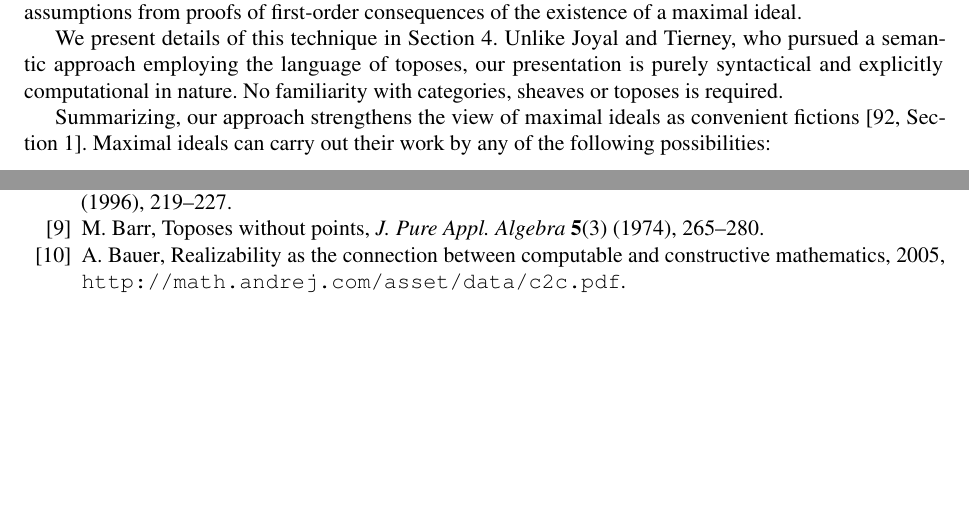
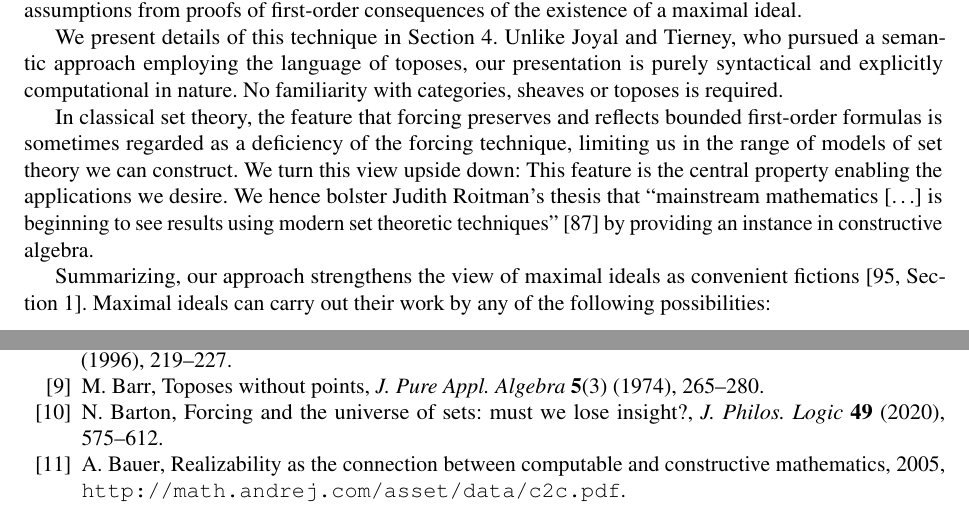
Before and after one commit to iblech/constructive-maximal-ideals, a LaTeX document (extended.tex, which reads extended.bib): two parts of pages 3 and 23 of 27, joined at a grey line, cut so that both start at the same text, the shorter picture padded with empty space. Compiled offline with pdfLaTeX; a missing font is replaced by an installed copy or a similar font; a LaTeX package or settings file that is missing is left out.

Commit message:
More references

```diff
--- a/extended.bib
+++ b/extended.bib
@@ -1049,3 +1049,11 @@
   year = {2018},
   institution = {The University of Adelaide},
   url = {https://adelaide.figshare.com/articles/journal_contribution/Class_forcing_and_topos_theory/6530843}}
+
+@article{barton:forcing,
+  title = {Forcing and the universe of sets: must we lose insight?},
+  author = {Barton, N.},
+  journal = {J. Philos. Logic},
+  year = {2020},
+  volume = {49},
+  pages = {575--612}}
--- a/extended.tex
+++ b/extended.tex
@@ -277,6 +277,15 @@ Joyal and Tierney, who pursued a semantic approach employing the language of
 toposes, our presentation is purely syntactical and explicitly computational in
 nature. No familiarity with categories, sheaves or toposes is required.
 
+In classical set theory, the feature that forcing preserves and reflects
+bounded first-order formulas is sometimes regarded as a deficiency of the
+forcing technique, limiting us in the range of models of set theory we can
+construct. We turn this view upside down: This feature is the central property
+enabling the applications we desire. We hence bolster Judith Roitman's thesis
+that ``mainstream mathematics [\ldots\!] is beginning to see results using modern
+set theoretic techniques''~\cite{roitman:uses} by providing an instance in
+constructive algebra.
+
 Summarizing, our approach strengthens the view of maximal ideals as convenient
 fictions~\cite[Section~1]{schuster-wessel:krull}. Maximal ideals can carry out
 their work by any of the following possibilities:
```
Also changed, not shown: extended.tex (9 more changed lines).
